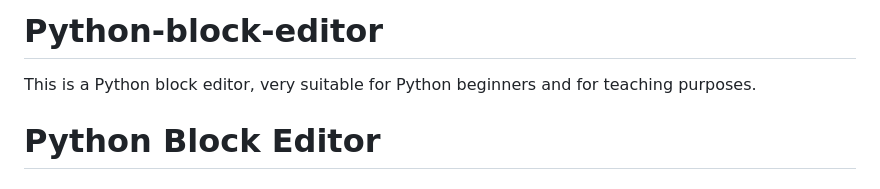
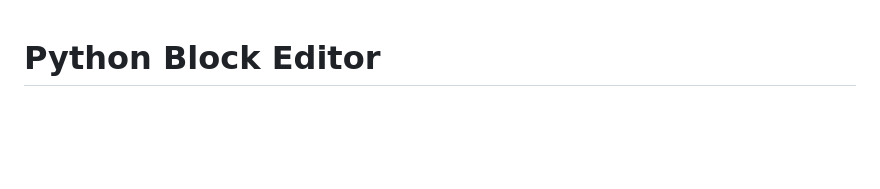
Before and after one commit to Find-Vulnerabilities/Python-block-editor, a Markdown page: README.md, the part around the change. Drawn GitHub-style; blank space fills up the shorter version.

```diff
--- a/README.md
+++ b/README.md
@@ -1,5 +1,4 @@
-# Python-block-editor
-This is a Python block editor, very suitable for Python beginners and for teaching purposes.
+
 # Python Block Editor
 
 ## A Professional Visual Programming Environment for Python Education
```
